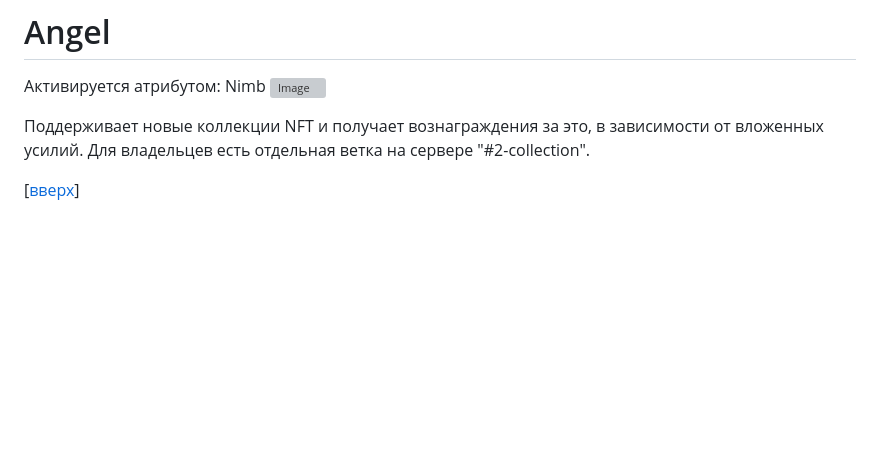
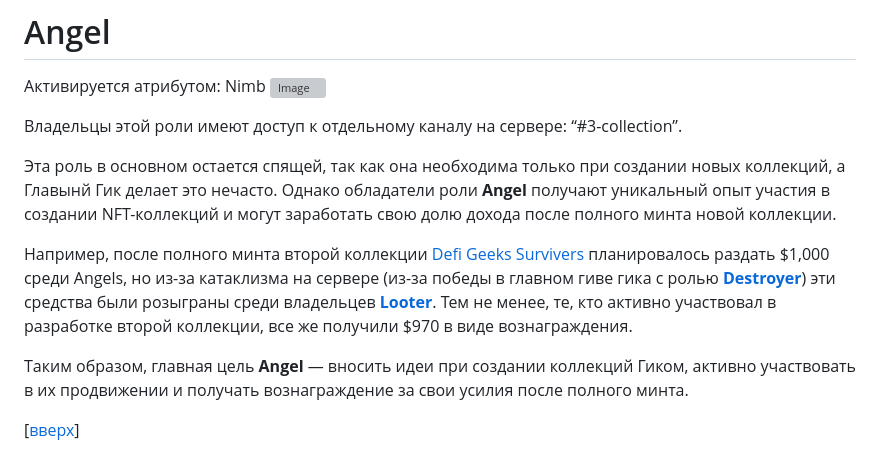
Before and after one commit to blajack/DeFi-Geek-NFT, a Markdown page: README.md, the part around the change. Drawn GitHub-style; blank space fills up the shorter version; grey boxes are pictures that could not be loaded.

Commit message:
Update README.md
update Angel role

```diff
--- a/README.md
+++ b/README.md
@@ -217,7 +217,13 @@
 Активируется атрибутом: Nimb
 ![Image](https://i.postimg.cc/9QRmGXr7/Angel.jpg)
 
-Поддерживает новые коллекции NFT и получает вознаграждения за это, в зависимости от вложенных усилий. Для владельцев есть отдельная ветка на сервере "#2-collection".
+Владельцы этой роли имеют доступ к отдельному каналу на сервере: “#3-collection”.
+
+Эта роль в основном остается спящей, так как она необходима только при создании новых коллекций, а Главынй Гик делает это нечасто. Однако обладатели роли **Angel** получают уникальный опыт участия в создании NFT-коллекций и могут заработать свою долю дохода после полного минта новой коллекции.
+
+Например, после полного минта второй коллекции [Defi Geeks Survivers](https://www.stargaze.zone/m/stars1lpgyddvhl4xvkcgmvfln05cl45q8s6wfx02fsg9cuwune5al6srsl687cr/tokens) планировалось раздать $1,000 среди Angels, но из-за катаклизма на сервере (из-за победы в главном гиве гика с ролью [**Destroyer**](#destroyer))  эти средства были розыграны среди владельцев [**Looter**](#looter). Тем не менее, те, кто активно участвовал в разработке второй коллекции, все же получили $970 в виде вознаграждения.
+
+Таким образом, главная цель **Angel** — вносить идеи при создании коллекций Гиком, активно участвовать в их продвижении и получать вознаграждение за свои усилия после полного минта.
 
 [[вверх](#список-ролей)]
 
```
